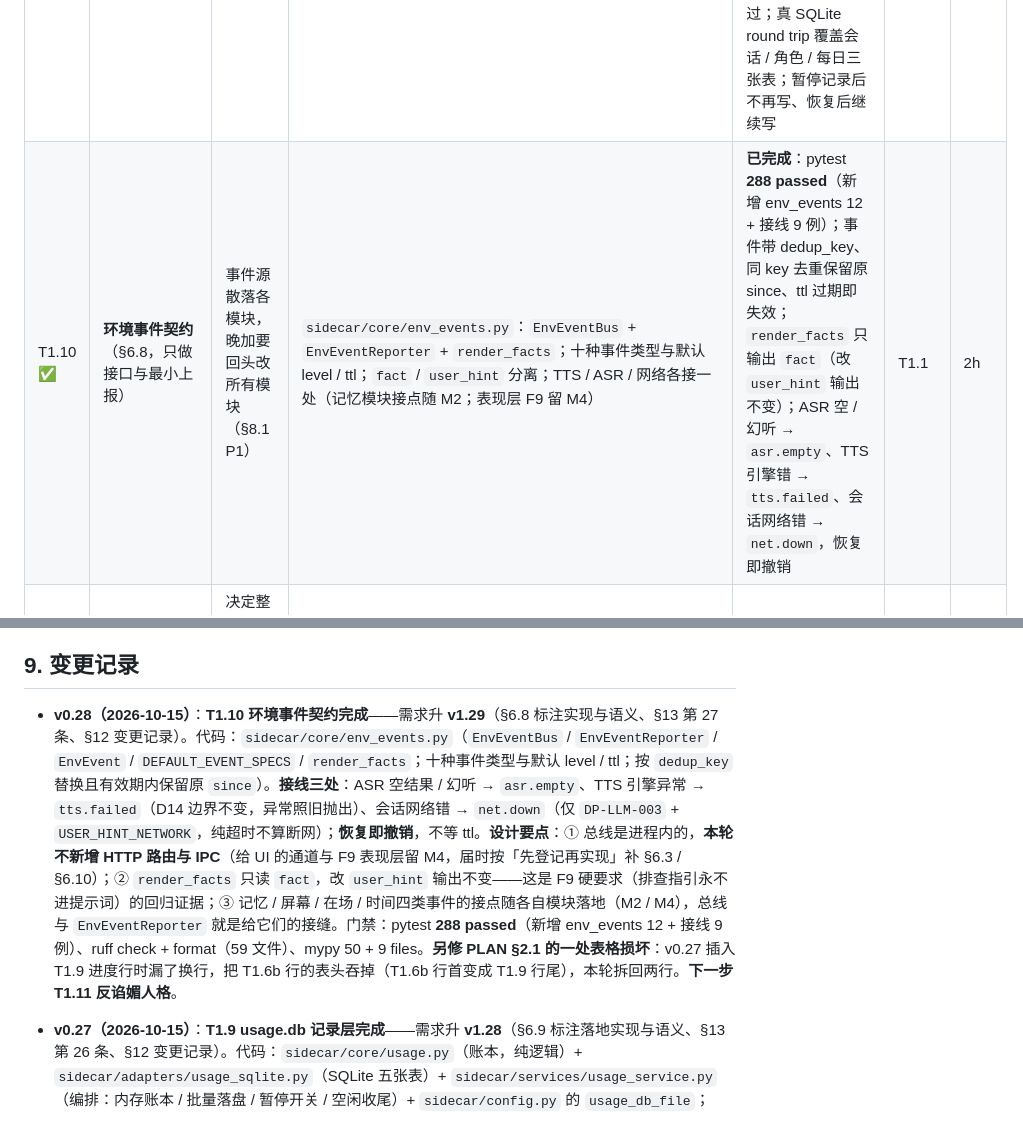
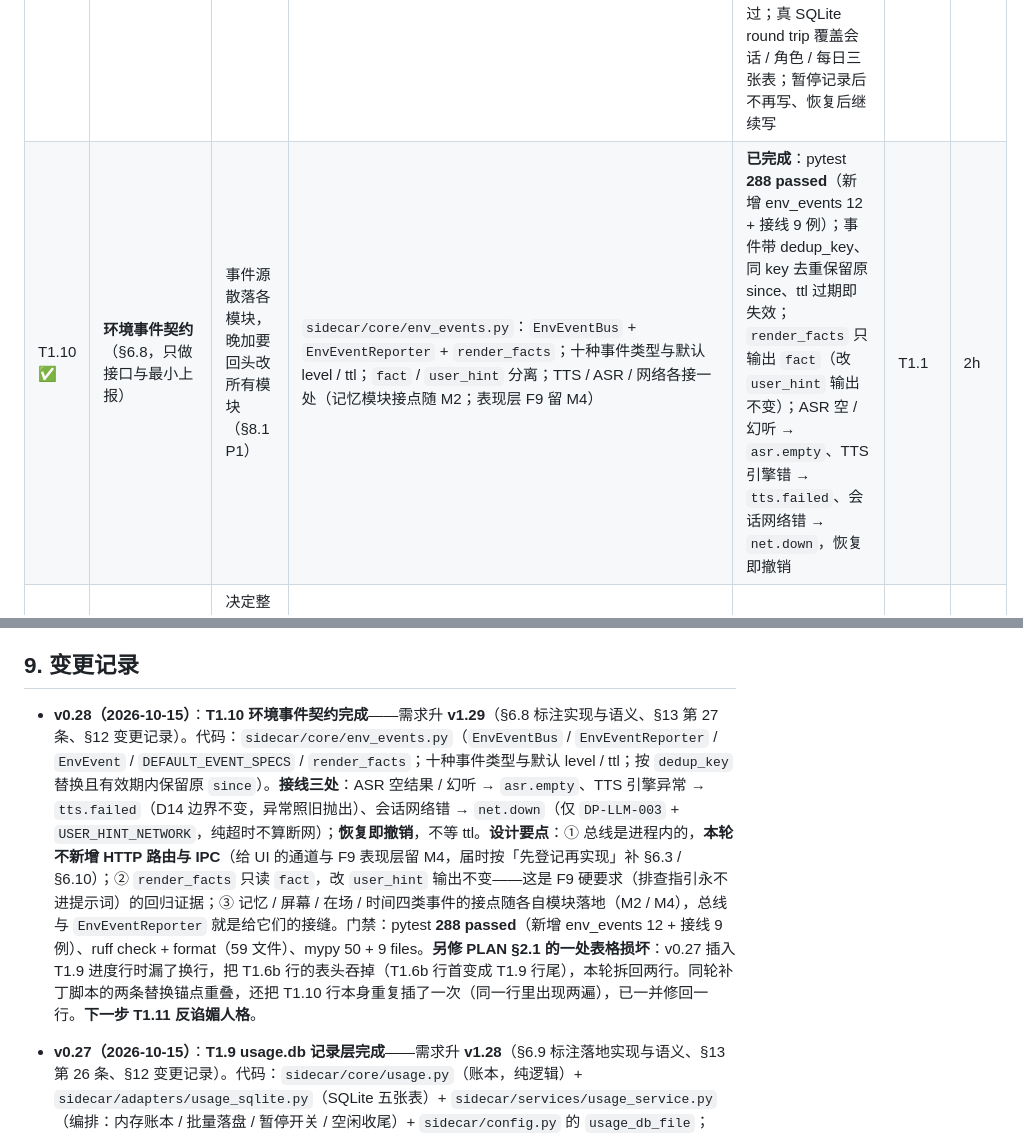
Before and after one commit to bulubulubalala/deskpet, a Markdown page: docs/PLAN.md, 2 parts joined by grey strips. Rendered like a GitHub page.

Commit message:
docs(docs): 修复 PLAN 中 T1.10 行重复插入的排版

```diff
--- a/docs/PLAN.md
+++ b/docs/PLAN.md
@@ -190,7 +190,7 @@
 | T1.7 | **预合成反应音库**（首音 <0.5s 的关键）⚠️ **顺延到文字闭环之后**（v0.26 文字优先） | 与打断同批做最省事 | 角色包内 `assets/reactions/`（「嗯」「好」「？」「思考声」等短音）+ 生成脚本 + 命中策略（高频短句缓存）；首句切短（≤10 字） | 首音 **<0.5s**、首句实义 **<2.5s**（用 `smoke` 脚本计时入 MEASURED.md） | T1.2 T1.5 | 2h |
 | T1.8 | **推理资源闸门 / GPU 锁**（§4.4，P0）⚠️ **顺延到文字闭环之后**（v0.26 文字优先） | 8GB 显存容不下两个模型（TTS 独占约 6GB） | 串行队列 + 单实例互斥 + 空闲卸载（重载约 18s 要有 UI 提示）；OOM 时卸载**自己加载的**模型重试一次再退纯文字 | 并发请求被排队不互相踩；卸到重载路径 UI 有明确提示 | T1.4 T1.5 | 3h |
 | T1.9 ✅ | **usage.db 记录层**（§6.9，只记不注入） | **使用历史无法回填**，会话从 M1 起存在 | `sidecar/core/usage.py`（账本语义）+ `sidecar/adapters/usage_sqlite.py`（SQLite 五张表）+ `sidecar/services/usage_service.py`（装配与批量落盘）：会话 / 角色 / 切换 / 每日 / meta 五张表 + 开始 / 结束 / 切换 / 时长写入；暂停记录开关；不进角色包 | **已完成**：pytest **267 passed**（新增 usage_store 7 / usage_service 15 / chat_usage 5 例）、ruff check + format（sidecar + tools 58 文件）、mypy 49 + 9 files、vitest 69 passed、pre-commit 7 钩子全过；真 SQLite round trip 覆盖会话 / 角色 / 每日三张表；暂停记录后不再写、恢复后继续写 | T1.1 | 2h |
-| T1.10 ✅ | **环境事件契约**（§6.8，只做接口与最小上报） | 事件源散落各模块，晚加要回头改所有模块（§8.1 P1） | `sidecar/core/env_events.py`：`EnvEventBus` + `EnvEventReporter` + `render_facts`；十种事件类型与默认 level / ttl；`fact` / `user_hint` 分离；TTS / ASR / 网络各接一处（记忆模块接点随 M2；表现层 F9 留 M4） | **已完成**：pytest **288 passed**（新增 env_events 12 + 接线 9 例）；事件带 dedup_key、同 key 去重保留原 since、ttl 过期即失效；`render_facts` 只输出 `fact`（改 `user_hint` 输出不变）；ASR 空 / 幻听 → `asr.empty`、TTS 引擎错 → `tts.failed`、会话网络错 → `net.down`，恢复即撤销 | T1.1 | 2h |（§6.8，只做接口与最小上报） | 事件源散落各模块，晚加要回头改所有模块（§8.1 P1） | | T1.10 ✅ | **环境事件契约**（§6.8，只做接口与最小上报） | 事件源散落各模块，晚加要回头改所有模块（§8.1 P1） | `sidecar/core/env_events.py`：`EnvEventBus` + `EnvEventReporter` + `render_facts`；十种事件类型与默认 level / ttl；`fact` / `user_hint` 分离；TTS / ASR / 网络各接一处（记忆模块接点随 M2；表现层 F9 留 M4） | **已完成**：pytest **288 passed**（新增 env_events 12 + 接线 9 例）；事件带 dedup_key、同 key 去重保留原 since、ttl 过期即失效；`render_facts` 只输出 `fact`（改 `user_hint` 输出不变）；ASR 空 / 幻听 → `asr.empty`、TTS 引擎错 → `tts.failed`、会话网络错 → `net.down`，恢复即撤销 | T1.1 | 2h | | 单元测试：模块上报 → 事件带 dedup_key；`user_hint` **不进提示词** | T1.1 | 2h |
+| T1.10 ✅ | **环境事件契约**（§6.8，只做接口与最小上报） | 事件源散落各模块，晚加要回头改所有模块（§8.1 P1） | `sidecar/core/env_events.py`：`EnvEventBus` + `EnvEventReporter` + `render_facts`；十种事件类型与默认 level / ttl；`fact` / `user_hint` 分离；TTS / ASR / 网络各接一处（记忆模块接点随 M2；表现层 F9 留 M4） | **已完成**：pytest **288 passed**（新增 env_events 12 + 接线 9 例）；事件带 dedup_key、同 key 去重保留原 since、ttl 过期即失效；`render_facts` 只输出 `fact`（改 `user_hint` 输出不变）；ASR 空 / 幻听 → `asr.empty`、TTS 引擎错 → `tts.failed`、会话网络错 → `net.down`，恢复即撤销 | T1.1 | 2h |
 | T1.11 | **反谄媚人格**（F8 起步） | 决定整体观感，晚做要回头重跑对话测试 | 提示词模板 + 行为参数（`personality` / `speaking_style` / 反附和强度）+ 10 条「不合理请求」人工对话用例清单 | 10 轮不合理请求出现 **≥3 种反应**（允许拒绝 / 协商 / 改约） | T1.2 T1.3 | 1.5h |
 | T1.12 | **界面形态 + 聊天条**（F11 / 需求 §6.11）**文字优先：先做 T1.12a 文字版**（麦克风 / 播放按钮先禁用占位），采集与播放归 T1.12b | 用户唯一能看见的入口；M0 交付的是「常规窗口 + 状态面板」，要按 F11 换掉 | 主窗改**无边框 + 透明 + 可选置顶 + 默认不进任务栏**；PNG 立绘即拖动把手；立绘下方**聊天条**（输入框 + 麦克风 / 打断 / 角色切换 / 设置 / 暂停记录按钮 + 临时气泡 + 语音状态指示器 + 心跳小圆点）；透明区点击穿透（可关）；位置与缩放记 `data/ui.json`；设置窗（720×520）承接模块状态与版本信息；托盘菜单补「设置」 | 启动后桌面上只有立绘 + 聊天条且**找不到标题栏与菜单**；按住立绘可拖动且重启后位置不变；透明区点击可穿透（可关）；键盘与语音两条输入都通；字幕与语音同步；**kill sidecar 时小圆点变红而界面形态不变** | T1.6 T1.7 | 4h |
 | T1.13 | **M1 集成验收 + 补测**（**T1.13a 文字闭环先跑**，语音端到端 T1.13b 顺延） | 走完一轮才知道数字与坑 | 连续 3 轮可打断的端到端脚本（`DESKPET_SMOKE_TURNS` 式钩子）+ MEASURED.md 增补（首音 / 首句实义 / 打断延迟 / RTF / 显存峰值） | §8.2 M1 判据通过；数字入档 | 全部 | 2.5h |
@@ -256,7 +256,7 @@ T1.8 GPU 锁 → T1.7 反应音库 → T1.12b 采集与播放 → T1.13b 语音
 
 ## 9. 变更记录
 
-- **v0.28（2026-10-15）**：**T1.10 环境事件契约完成**——需求升 **v1.29**（§6.8 标注实现与语义、§13 第 27 条、§12 变更记录）。代码：`sidecar/core/env_events.py`（`EnvEventBus` / `EnvEventReporter` / `EnvEvent` / `DEFAULT_EVENT_SPECS` / `render_facts`；十种事件类型与默认 level / ttl；按 `dedup_key` 替换且有效期内保留原 `since`）。**接线三处**：ASR 空结果 / 幻听 → `asr.empty`、TTS 引擎异常 → `tts.failed`（D14 边界不变，异常照旧抛出）、会话网络错 → `net.down`（仅 `DP-LLM-003` + `USER_HINT_NETWORK`，纯超时不算断网）；**恢复即撤销**，不等 ttl。**设计要点**：① 总线是进程内的，**本轮不新增 HTTP 路由与 IPC**（给 UI 的通道与 F9 表现层留 M4，届时按「先登记再实现」补 §6.3 / §6.10）；② `render_facts` 只读 `fact`，改 `user_hint` 输出不变——这是 F9 硬要求（排查指引永不进提示词）的回归证据；③ 记忆 / 屏幕 / 在场 / 时间四类事件的接点随各自模块落地（M2 / M4），总线与 `EnvEventReporter` 就是给它们的接缝。门禁：pytest **288 passed**（新增 env_events 12 + 接线 9 例）、ruff check + format（59 文件）、mypy 50 + 9 files。**另修 PLAN §2.1 的一处表格损坏**：v0.27 插入 T1.9 进度行时漏了换行，把 T1.6b 行的表头吞掉（T1.6b 行首变成 T1.9 行尾），本轮拆回两行。**下一步 T1.11 反谄媚人格**。
+- **v0.28（2026-10-15）**：**T1.10 环境事件契约完成**——需求升 **v1.29**（§6.8 标注实现与语义、§13 第 27 条、§12 变更记录）。代码：`sidecar/core/env_events.py`（`EnvEventBus` / `EnvEventReporter` / `EnvEvent` / `DEFAULT_EVENT_SPECS` / `render_facts`；十种事件类型与默认 level / ttl；按 `dedup_key` 替换且有效期内保留原 `since`）。**接线三处**：ASR 空结果 / 幻听 → `asr.empty`、TTS 引擎异常 → `tts.failed`（D14 边界不变，异常照旧抛出）、会话网络错 → `net.down`（仅 `DP-LLM-003` + `USER_HINT_NETWORK`，纯超时不算断网）；**恢复即撤销**，不等 ttl。**设计要点**：① 总线是进程内的，**本轮不新增 HTTP 路由与 IPC**（给 UI 的通道与 F9 表现层留 M4，届时按「先登记再实现」补 §6.3 / §6.10）；② `render_facts` 只读 `fact`，改 `user_hint` 输出不变——这是 F9 硬要求（排查指引永不进提示词）的回归证据；③ 记忆 / 屏幕 / 在场 / 时间四类事件的接点随各自模块落地（M2 / M4），总线与 `EnvEventReporter` 就是给它们的接缝。门禁：pytest **288 passed**（新增 env_events 12 + 接线 9 例）、ruff check + format（59 文件）、mypy 50 + 9 files。**另修 PLAN §2.1 的一处表格损坏**：v0.27 插入 T1.9 进度行时漏了换行，把 T1.6b 行的表头吞掉（T1.6b 行首变成 T1.9 行尾），本轮拆回两行。同轮补丁脚本的两条替换锚点重叠，还把 T1.10 行本身重复插了一次（同一行里出现两遍），已一并修回一行。**下一步 T1.11 反谄媚人格**。
 - **v0.27（2026-10-15）**：**T1.9 usage.db 记录层完成**——需求升 **v1.28**（§6.9 标注落地实现与语义、§13 第 26 条、§12 变更记录）。代码：`sidecar/core/usage.py`（账本，纯逻辑）+ `sidecar/adapters/usage_sqlite.py`（SQLite 五张表）+ `sidecar/services/usage_service.py`（编排：内存账本 / 批量落盘 / 暂停开关 / 空闲收尾）+ `sidecar/config.py` 的 `usage_db_file`；ChatService 每轮 `record_turn` 并在流结束 `flush_if_due()`，断连记 `record_interrupt`。**设计要点**：① 只追加、只记计数与时间戳，**不注入提示词**（表现层 M2–M4 再做）；② 与 memories.db 完全分离，清空互不影响，不进角色包；③ 写入顺序「先写库、后 drain 增量」——少算一次可以接受，多算一次永远还不起；④ 写失败是 A 级：只记日志、返回 False，绝不影响对话。门禁：pytest **267 passed**（新增 27 例）、ruff check + format（58 文件）、mypy 49 + 9 files、vitest 69 passed、pre-commit 7 钩子全过。**下一步 T1.10 环境事件契约**。
 - **v0.26（2026-10-15）**：**顺序调整：文字优先**（用户决定）。语音里契约 / 状态机 / 主进程编排（T1.1 / T1.3–T1.6）已完成，剩下的是壳；文字体验是用户唯一看得见的东西，且开发期不依赖用户的 IndexTTS 引擎。新顺序：**T1.9 → T1.10 → T1.11 → T1.12a（聊天条文字版）→ T1.13a（文字闭环验收）→ T1.8 → T1.7 → T1.12b → T1.13b**。§7.2 的 T1.7 / T1.8 / T1.12 / T1.13 行已标注顺延或拆 a / b，§7.3 顺序图与关键路径已改写；`deskpet:voice:*` 三条 channel 与 `input_mode` 原样保留，接语音时不改契约。
 - **v0.25（2026-10-15）**：**T1.6b 主进程编排完成，T1.6 整条打勾**——需求升 **v1.27**（§6.10 新增第 11 条 channel `deskpet:tts:audio`、六条聊天 / 语音 channel 标记 ✅、§13 第 25 条、§12 变更记录）。**三个关键决定**：① 音频字节走白名单 channel（不绕 preload，登记三处后再实现）；② **不注册全局打断热键**——Ctrl+Alt+Space 是聊天条内的语音输入键（D9），全局再占同一组合会冲突，打断由渲染层经 `deskpet:chat:cancel` 触发（T1.12 接按钮 / Esc）；③ 主进程自己读角色包的 `voice.json` / `emotion_map.json`（只读小文件 + 按 `char_id` 缓存），权威校验仍在 sidecar `character_store`，读不到就降级纯文字。门禁：pytest 240 / vitest 69 / pre-commit 7 钩子全过。**下一步 T1.7 预合成反应音库**。
```
